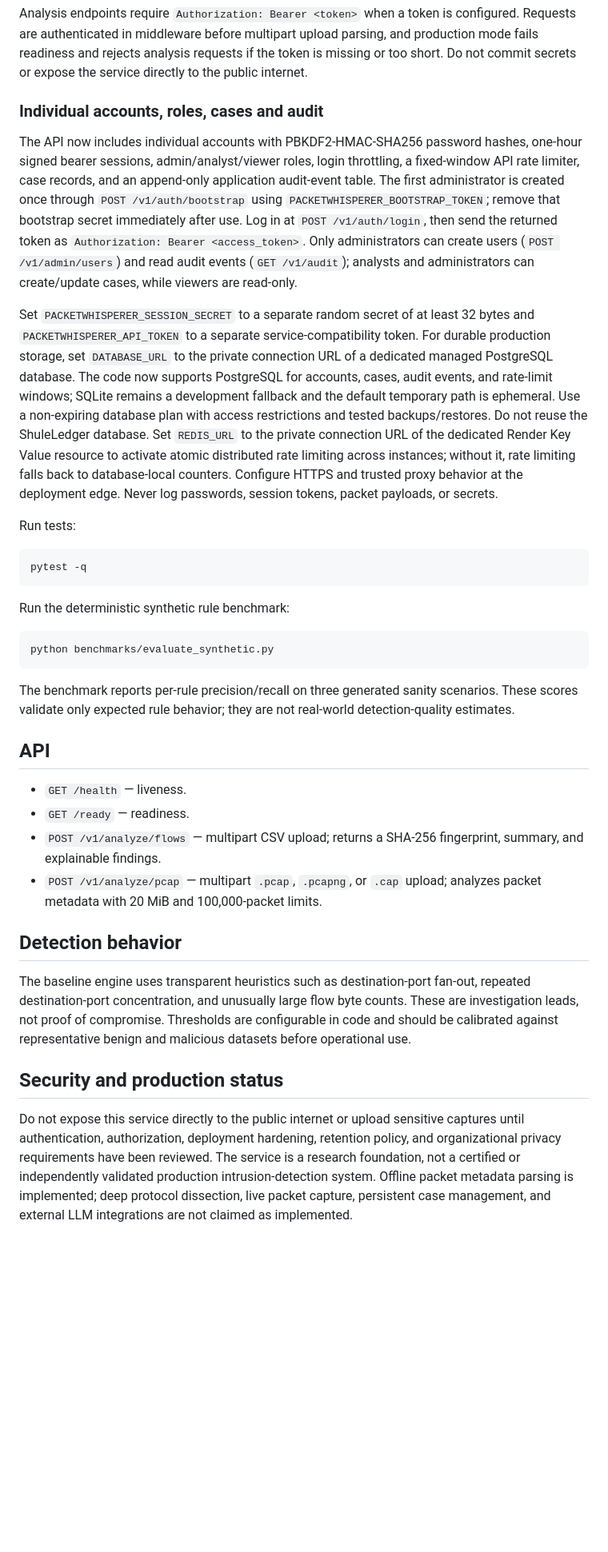
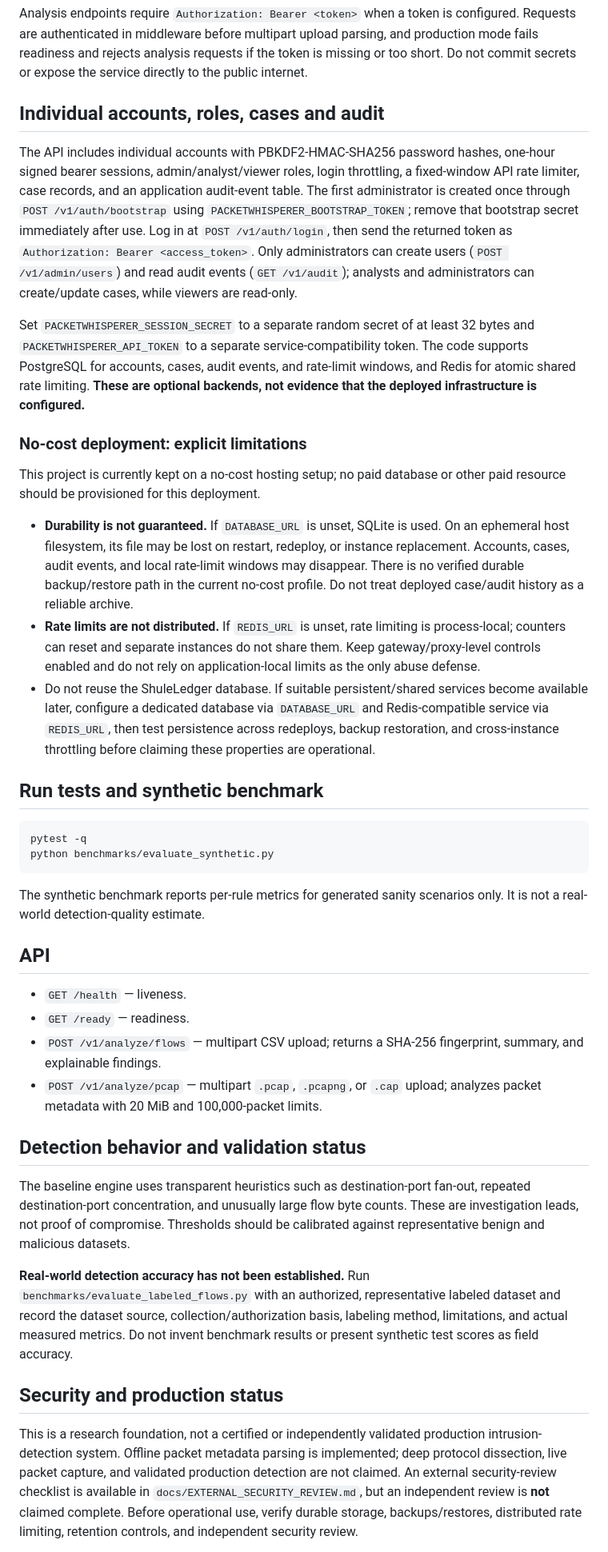
Before and after one commit to yobi369/PacketWhisperer-AI, a Markdown page: README.md, the part around one of its changes. Shown at 80% size. Rendered like a GitHub page; blank space fills up the shorter version.

Commit message:
Clarify no-cost production limitations in README

````diff
--- a/README.md
+++ b/README.md
@@ -46,25 +46,28 @@ uvicorn packetwhisperer.api:app --host 127.0.0.1 --port 8000
 
 Analysis endpoints require `Authorization: Bearer <token>` when a token is configured. Requests are authenticated in middleware before multipart upload parsing, and production mode fails readiness and rejects analysis requests if the token is missing or too short. Do not commit secrets or expose the service directly to the public internet.
 
-### Individual accounts, roles, cases and audit
+## Individual accounts, roles, cases and audit
 
-The API now includes individual accounts with PBKDF2-HMAC-SHA256 password hashes, one-hour signed bearer sessions, admin/analyst/viewer roles, login throttling, a fixed-window API rate limiter, case records, and an append-only application audit-event table. The first administrator is created once through `POST /v1/auth/bootstrap` using `PACKETWHISPERER_BOOTSTRAP_TOKEN`; remove that bootstrap secret immediately after use. Log in at `POST /v1/auth/login`, then send the returned token as `Authorization: Bearer <access_token>`. Only administrators can create users (`POST /v1/admin/users`) and read audit events (`GET /v1/audit`); analysts and administrators can create/update cases, while viewers are read-only.
+The API includes individual accounts with PBKDF2-HMAC-SHA256 password hashes, one-hour signed bearer sessions, admin/analyst/viewer roles, login throttling, a fixed-window API rate limiter, case records, and an application audit-event table. The first administrator is created once through `POST /v1/auth/bootstrap` using `PACKETWHISPERER_BOOTSTRAP_TOKEN`; remove that bootstrap secret immediately after use. Log in at `POST /v1/auth/login`, then send the returned token as `Authorization: Bearer <access_token>`. Only administrators can create users (`POST /v1/admin/users`) and read audit events (`GET /v1/audit`); analysts and administrators can create/update cases, while viewers are read-only.
 
-Set `PACKETWHISPERER_SESSION_SECRET` to a separate random secret of at least 32 bytes and `PACKETWHISPERER_API_TOKEN` to a separate service-compatibility token. For durable production storage, set `DATABASE_URL` to the private connection URL of a dedicated managed PostgreSQL database. The code now supports PostgreSQL for accounts, cases, audit events, and rate-limit windows; SQLite remains a development fallback and the default temporary path is ephemeral. Use a non-expiring database plan with access restrictions and tested backups/restores. Do not reuse the ShuleLedger database. Set `REDIS_URL` to the private connection URL of the dedicated Render Key Value resource to activate atomic distributed rate limiting across instances; without it, rate limiting falls back to database-local counters. Configure HTTPS and trusted proxy behavior at the deployment edge. Never log passwords, session tokens, packet payloads, or secrets.
+Set `PACKETWHISPERER_SESSION_SECRET` to a separate random secret of at least 32 bytes and `PACKETWHISPERER_API_TOKEN` to a separate service-compatibility token. The code supports PostgreSQL for accounts, cases, audit events, and rate-limit windows, and Redis for atomic shared rate limiting. **These are optional backends, not evidence that the deployed infrastructure is configured.**
 
-Run tests:
+### No-cost deployment: explicit limitations
+
+This project is currently kept on a no-cost hosting setup; no paid database or other paid resource should be provisioned for this deployment.
+
+- **Durability is not guaranteed.** If `DATABASE_URL` is unset, SQLite is used. On an ephemeral host filesystem, its file may be lost on restart, redeploy, or instance replacement. Accounts, cases, audit events, and local rate-limit windows may disappear. There is no verified durable backup/restore path in the current no-cost profile. Do not treat deployed case/audit history as a reliable archive.
+- **Rate limits are not distributed.** If `REDIS_URL` is unset, rate limiting is process-local; counters can reset and separate instances do not share them. Keep gateway/proxy-level controls enabled and do not rely on application-local limits as the only abuse defense.
+- Do not reuse the ShuleLedger database. If suitable persistent/shared services become available later, configure a dedicated database via `DATABASE_URL` and Redis-compatible service via `REDIS_URL`, then test persistence across redeploys, backup restoration, and cross-instance throttling before claiming these properties are operational.
+
+## Run tests and synthetic benchmark
 
 ```bash
 pytest -q
-```
-
-Run the deterministic synthetic rule benchmark:
-
-```bash
 python benchmarks/evaluate_synthetic.py
 ```
 
-The benchmark reports per-rule precision/recall on three generated sanity scenarios. These scores validate only expected rule behavior; they are not real-world detection-quality estimates.
+The synthetic benchmark reports per-rule metrics for generated sanity scenarios only. It is not a real-world detection-quality estimate.
 
 ## API
 
@@ -73,11 +76,13 @@ The benchmark reports per-rule precision/recall on three generated sanity scenar
 - `POST /v1/analyze/flows` — multipart CSV upload; returns a SHA-256 fingerprint, summary, and explainable findings.
 - `POST /v1/analyze/pcap` — multipart `.pcap`, `.pcapng`, or `.cap` upload; analyzes packet metadata with 20 MiB and 100,000-packet limits.
 
-## Detection behavior
+## Detection behavior and validation status
 
-The baseline engine uses transparent heuristics such as destination-port fan-out, repeated destination-port concentration, and unusually large flow byte counts. These are investigation leads, not proof of compromise. Thresholds are configurable in code and should be calibrated against representative benign and malicious datasets before operational use.
+The baseline engine uses transparent heuristics such as destination-port fan-out, repeated destination-port concentration, and unusually large flow byte counts. These are investigation leads, not proof of compromise. Thresholds should be calibrated against representative benign and malicious datasets.
+
+**Real-world detection accuracy has not been established.** Run `benchmarks/evaluate_labeled_flows.py` with an authorized, representative labeled dataset and record the dataset source, collection/authorization basis, labeling method, limitations, and actual measured metrics. Do not invent benchmark results or present synthetic test scores as field accuracy.
 
 ## Security and production status
 
-Do not expose this service directly to the public internet or upload sensitive captures until authentication, authorization, deployment hardening, retention policy, and organizational privacy requirements have been reviewed. The service is a research foundation, not a certified or independently validated production intrusion-detection system. Offline packet metadata parsing is implemented; deep protocol dissection, live packet capture, persistent case management, and external LLM integrations are not claimed as implemented.
+This is a research foundation, not a certified or independently validated production intrusion-detection system. Offline packet metadata parsing is implemented; deep protocol dissection, live packet capture, and validated production detection are not claimed. An external security-review checklist is available in `docs/EXTERNAL_SECURITY_REVIEW.md`, but an independent review is **not** claimed complete. Before operational use, verify durable storage, backups/restores, distributed rate limiting, retention controls, and independent security review.
 
````
Also changed, not shown: other parts of README.md (+1 -11 lines).
